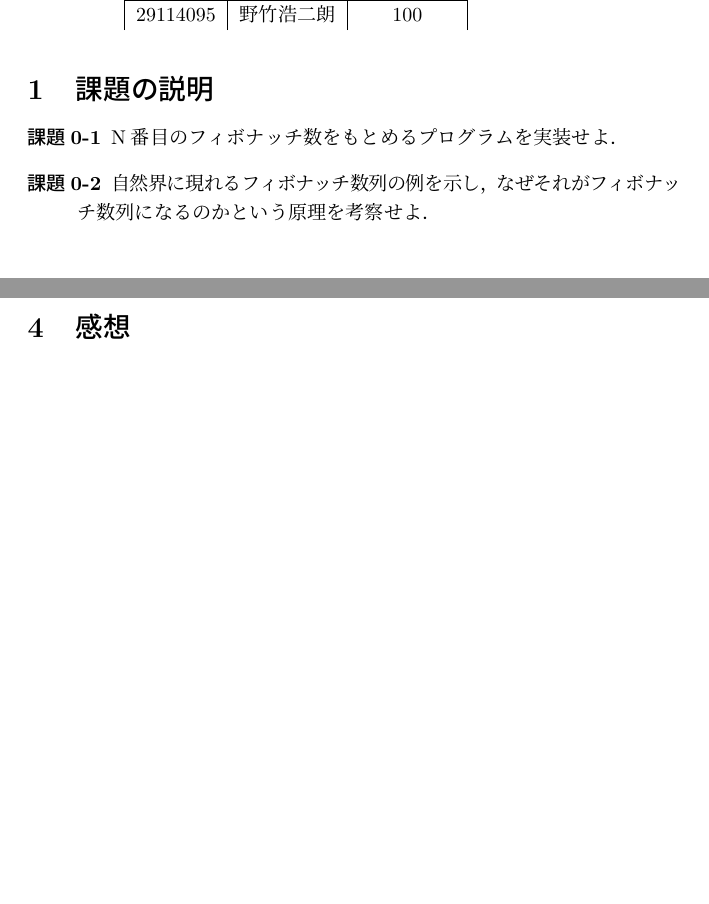
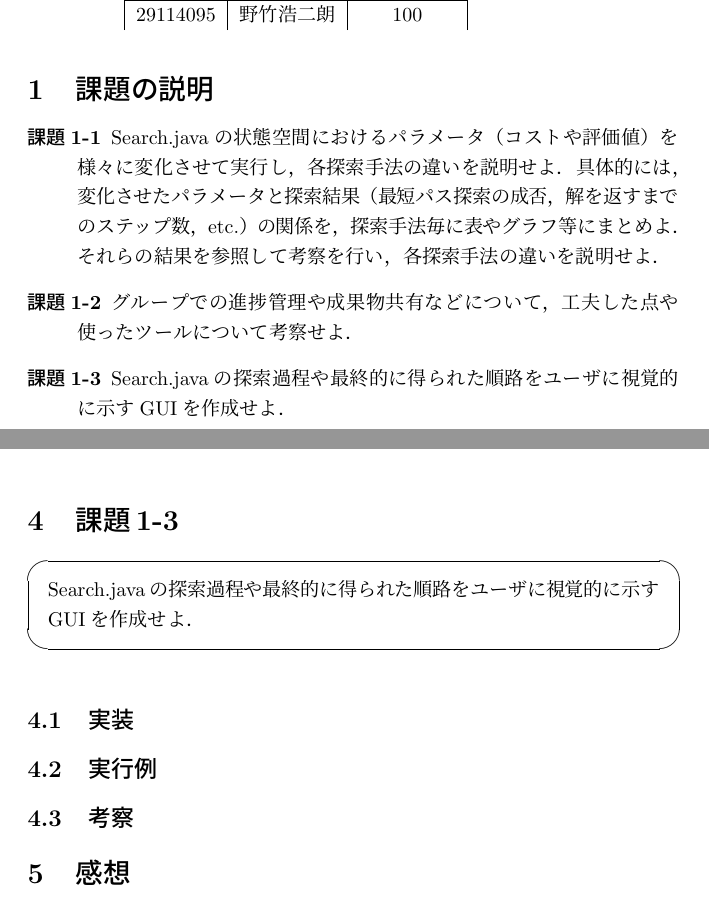
Before and after one commit to ikeguchi7777/IntelligenceProgramming2, a LaTeX document (29114031.tex): two parts of pages 1 and 4 of 4, joined at a grey line, cut so that both start at the same text, the shorter picture padded with empty space. Compiled offline with pLaTeX and dvipdfmx; a LaTeX package or settings file that is missing is left out.

Commit message:
グループレポート完成前2

```diff
--- a/29114031.tex
+++ b/29114031.tex
@@ -57,8 +57,13 @@
 
 \section{課題の説明}
 \begin{description}
-\item[課題0-1] N番目のフィボナッチ数をもとめるプログラムを実装せよ．
-\item[課題0-2] 自然界に現れるフィボナッチ数列の例を示し，なぜそれがフィボナッチ数列になるのかという原理を考察せよ．
+\item[課題1-1] Search.javaの状態空間におけるパラメータ（コストや評価値）を様々に変化させて実行し，
+  各探索手法の違いを説明せよ．
+  具体的には，変化させたパラメータと探索結果（最短パス探索の成否，
+  解を返すまでのステップ数，etc.）の関係を，探索手法毎に表やグラフ等にまとめよ．
+  それらの結果を参照して考察を行い，各探索手法の違いを説明せよ．
+\item[課題1-2] グループでの進捗管理や成果物共有などについて，工夫した点や使ったツールについて考察せよ．
+\item[課題1-3] Search.javaの探索過程や最終的に得られた順路をユーザに視覚的に示すGUIを作成せよ．
 \end{description}
 
 
@@ -155,6 +160,16 @@ clf1XXXX@cse:~/eclipse-workspace/Fibo > java Fibonacci 5
 %  \label{fig:himawari}
 %\end{figure}
 
+\section{課題1-3}
+\begin{screen}
+  Search.javaの探索過程や最終的に得られた順路をユーザに視覚的に示すGUIを作成せよ．
+\end{screen}
+
+\subsection{実装}
+
+\subsection{実行例}
+
+\subsection{考察}
 
 \section{感想}
 フィボナッチ数の一般項をもとめるのに夢中であやうく実装が間に合わなくなるところだった。実装に関しては、・・・
```
